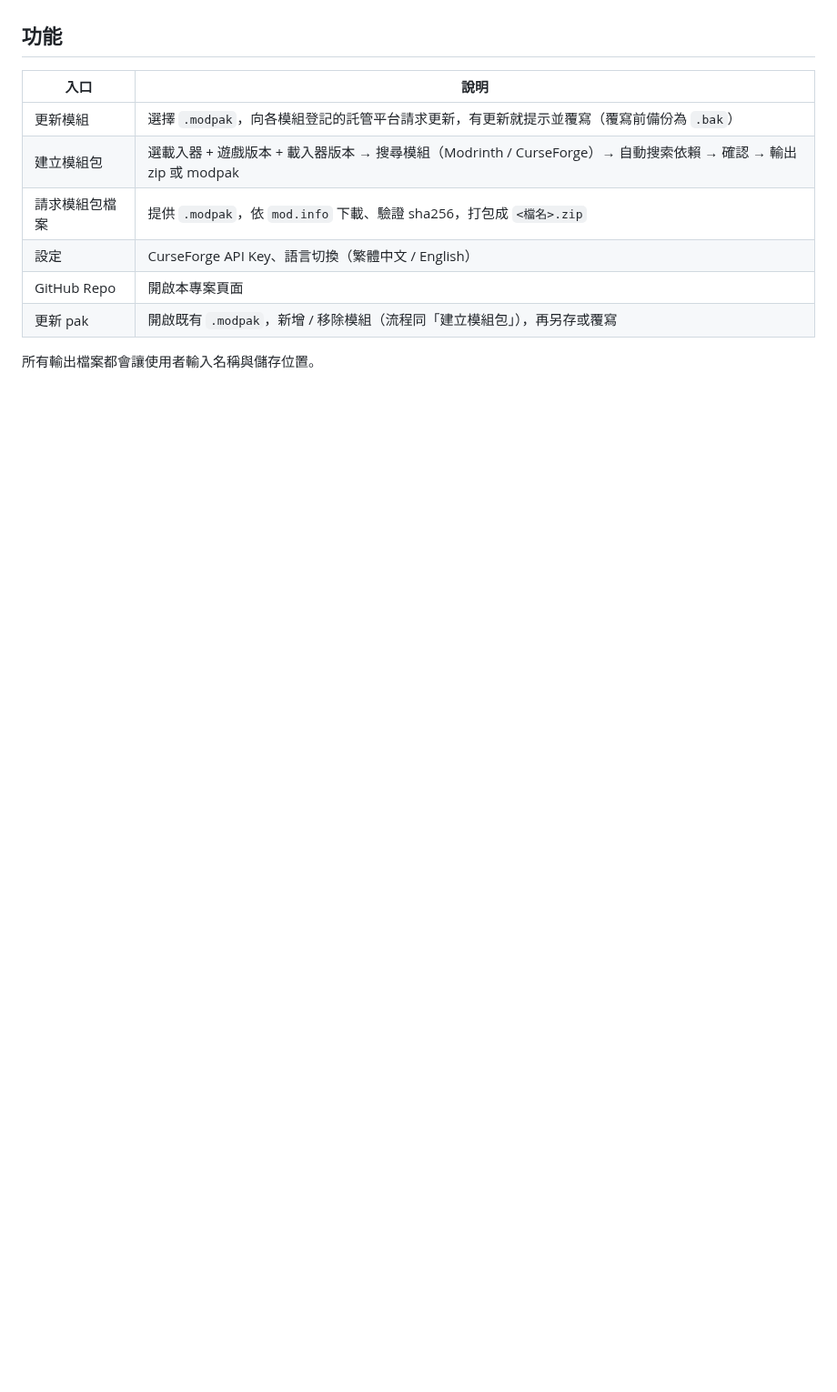
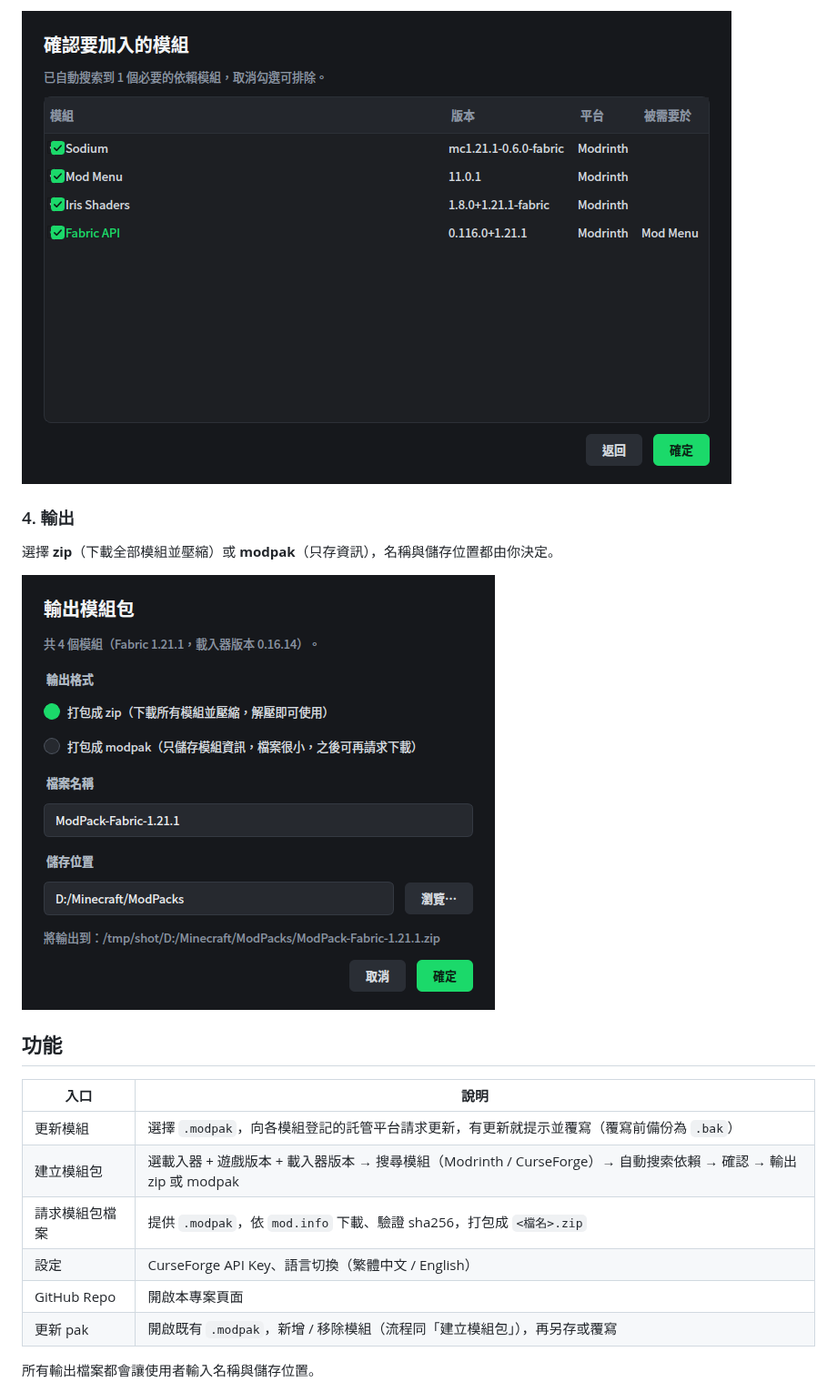
Before and after one commit to neil289506-commits/ModInstaller, a Markdown page: README.md, the part around one of its changes. Shown at 91% size. Rendered like a GitHub page; pictures changed too: docs/screenshots/04-dependencies.png (added), docs/screenshots/05-export.png (added); blank space fills up the shorter version.

Commit message:
docs: README 加入截圖與使用流程；ui: 修正確認視窗欄寬、勾選框樣式

```diff
--- a/README.md
+++ b/README.md
@@ -5,3 +39,9 @@ Minecraft 模組包建立 / 更新工具（Qt6 / C++，僅支援 Windows）。
+![確認依賴](docs/screenshots/04-dependencies.png)
+
+### 4. 輸出
+選擇 **zip**（下載全部模組並壓縮）或 **modpak**（只存資訊），名稱與儲存位置都由你決定。
+
+![輸出模組包](docs/screenshots/05-export.png)
 
 ## 功能
 | 入口 | 說明 |
```
Also changed, not shown: other parts of README.md (+36 -2 lines), docs/screenshots/01-home.png (added), docs/screenshots/02-loader.png (added), docs/screenshots/03-browser.png (added), 5 other files.
